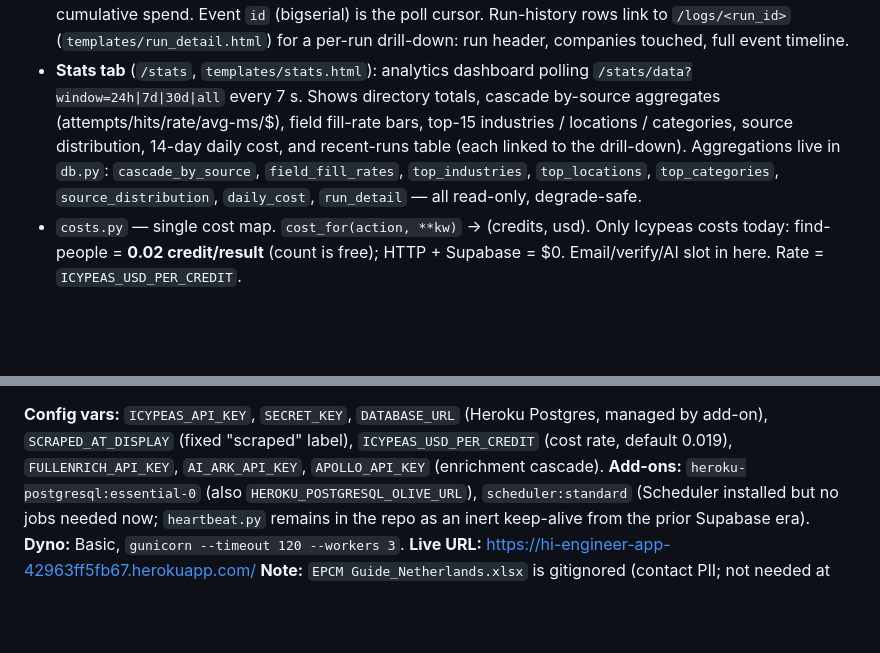
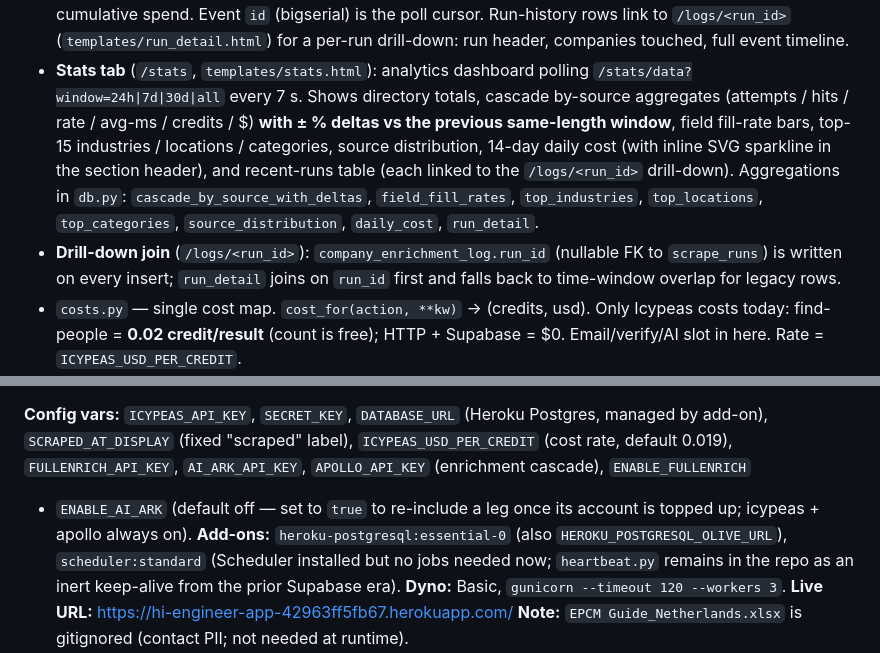
Before and after one commit to OpenClaw-Implementation/sebastiaan-hi-engineer, a Markdown page: CLAUDE.md, 2 parts joined by grey strips. Drawn GitHub-style; blank space fills up the shorter version.

Commit message:
Docs: 4 stats follow-ups (run_id, deltas, sparkline, dead-leg guards)
Co-Authored-By: Claude Opus 4.7 (1M context) <noreply@anthropic.com>

```diff
--- a/CLAUDE.md
+++ b/CLAUDE.md
@@ -26,12 +26,17 @@ with **direct cURL-style `requests`** — no Firecrawl, no Apify.
   touched, full event timeline.
 - **Stats tab** (`/stats`, `templates/stats.html`): analytics dashboard polling
   `/stats/data?window=24h|7d|30d|all` every 7 s. Shows directory totals, cascade
-  by-source aggregates (attempts/hits/rate/avg-ms/$), field fill-rate bars,
-  top-15 industries / locations / categories, source distribution, 14-day daily
-  cost, and recent-runs table (each linked to the drill-down). Aggregations live
-  in `db.py`: `cascade_by_source`, `field_fill_rates`, `top_industries`,
+  by-source aggregates (attempts / hits / rate / avg-ms / credits / $) **with
+  ± % deltas vs the previous same-length window**, field fill-rate bars, top-15
+  industries / locations / categories, source distribution, 14-day daily cost
+  (with inline SVG sparkline in the section header), and recent-runs table
+  (each linked to the `/logs/<run_id>` drill-down). Aggregations in `db.py`:
+  `cascade_by_source_with_deltas`, `field_fill_rates`, `top_industries`,
   `top_locations`, `top_categories`, `source_distribution`, `daily_cost`,
-  `run_detail` — all read-only, degrade-safe.
+  `run_detail`.
+- **Drill-down join** (`/logs/<run_id>`): `company_enrichment_log.run_id`
+  (nullable FK to `scrape_runs`) is written on every insert; `run_detail`
+  joins on `run_id` first and falls back to time-window overlap for legacy rows.
 - `costs.py` — single cost map. `cost_for(action, **kw)` → (credits, usd). Only
   Icypeas costs today: find-people = **0.02 credit/result** (count is free); HTTP +
   Supabase = $0. Email/verify/AI slot in here. Rate = `ICYPEAS_USD_PER_CREDIT`.
@@ -77,7 +82,9 @@ with **direct cURL-style `requests`** — no Firecrawl, no Apify.
 **Config vars:** `ICYPEAS_API_KEY`, `SECRET_KEY`, `DATABASE_URL` (Heroku Postgres,
 managed by add-on), `SCRAPED_AT_DISPLAY` (fixed "scraped" label),
 `ICYPEAS_USD_PER_CREDIT` (cost rate, default 0.019), `FULLENRICH_API_KEY`,
-`AI_ARK_API_KEY`, `APOLLO_API_KEY` (enrichment cascade).
+`AI_ARK_API_KEY`, `APOLLO_API_KEY` (enrichment cascade), `ENABLE_FULLENRICH`
++ `ENABLE_AI_ARK` (default off — set to `true` to re-include a leg once its
+account is topped up; icypeas + apollo always on).
 **Add-ons:** `heroku-postgresql:essential-0` (also `HEROKU_POSTGRESQL_OLIVE_URL`),
 `scheduler:standard` (Scheduler installed but no jobs needed now; `heartbeat.py`
 remains in the repo as an inert keep-alive from the prior Supabase era).
```
